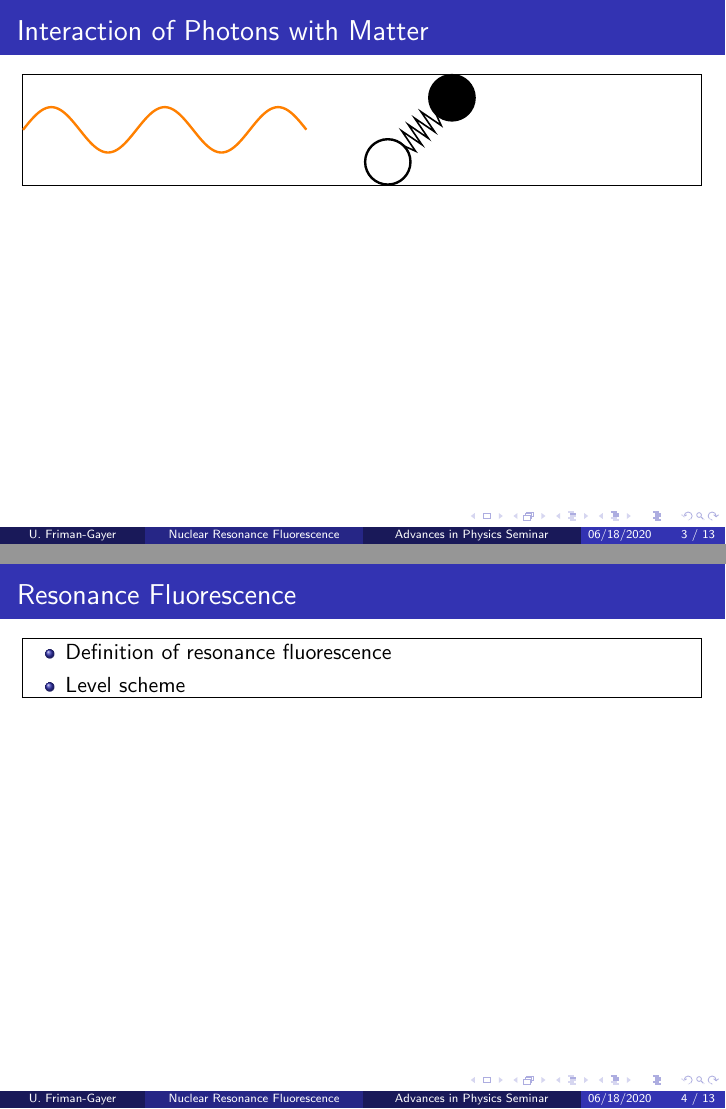
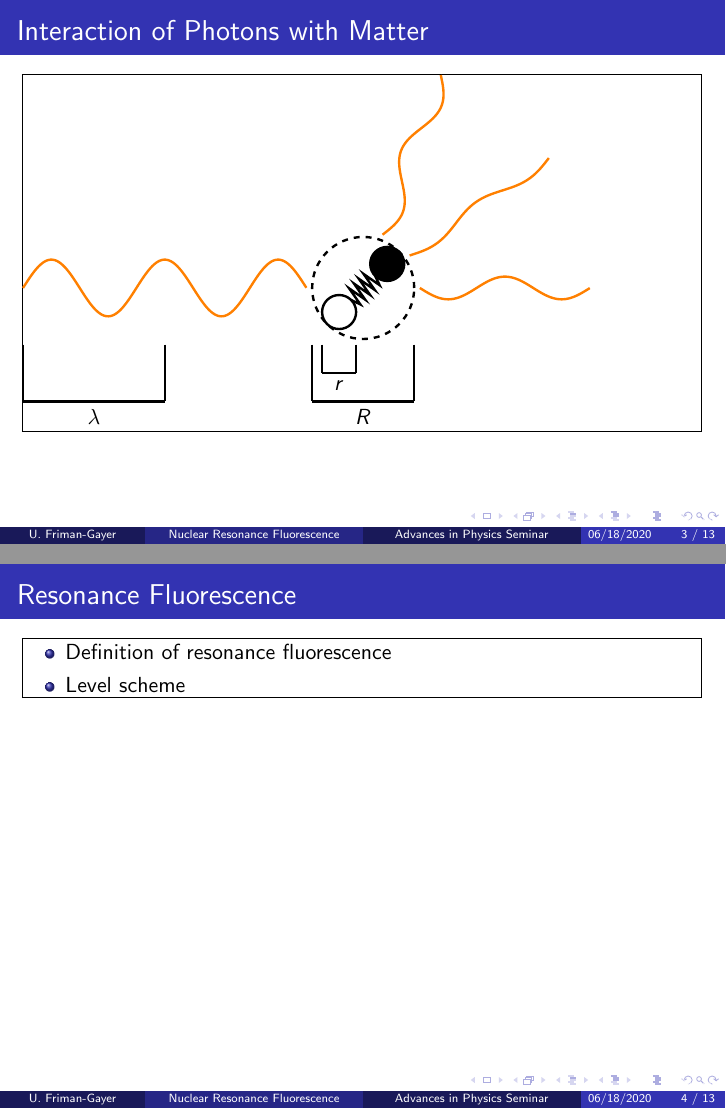
Before and after one commit to u-eff-gee/nrf_seminar, LaTeX slides (nrf_seminar.tex, which reads source/scattering.tex): pages 3 and 4 of 13, joined at a grey line. Compiled offline with pdfLaTeX.

Commit message:
Scattered photons in schematic graphic

```diff
--- a/source/scattering.tex
+++ b/source/scattering.tex
@@ -1,23 +1,67 @@
 \begin{textblock}{15.}(0., -5.)
     \begin{tikzpicture}
-        \coordinate (NUCLEUSPOSITION) at (7., 0.);
+        %%% Definitions
+        %% Mathematical constants
+        \def \INVERSESQRTTWO {0.7071067811865475}
+        \def \NWAVEFORMSAMPLES {200}
 
-        \def \AMPLITUDE {0.4}
-        \def \WAVEFORMLENGTH {5.}
-        \def \WAVELENGTH {2.5}
-        \def \INVERSESQRTTWO {0.7071067811865475}
-        \def \NUCLEONRADIUS {0.4}
-        \def \NUCLEONDISTANCE {1.6}
-        \def \SPRINGRADIUS {0.15}
+        %% Labels
+        \def \LABELLOWSTART {-1.}
+        \def \LABELLOWSTOP {-2.}
+        \def \LABELUPSTART {-1.}
+        \def \LABELUPSTOP {-1.5}
 
-        \draw [very thick, orange, domain=0:\WAVEFORMLENGTH, samples=200] plot (\x, {\AMPLITUDE*sin(\WAVEFORMLENGTH/\WAVELENGTH*2*pi/4*\x r)});
+        %% Schematic model of the nucleus
+        \coordinate (NUCLEUSPOSITION) at (6., 0.);
 
+        \def \NUCLEONRADIUS {0.3}
+        \def \NUCLEONDISTANCE {1.2}
+        \def \SPRINGRADIUS {0.12}
+
+        %% Incoming EM wave
+        \def \INAMPLITUDE {0.5}
+        \def \INWAVEFORMLENGTH {5.}
+        \def \INWAVELENGTH {2.5}
+        \def \INWAVESTART {0.}
+
+        %% Outgoing EM wave(s)
+        \def \OUTHORAMPLITUDE {0.2}
+        \def \OUTHORWAVEFORMLENGTH {3.}
+        \def \OUTHORWAVELENGTH {\INWAVELENGTH}
+        \def \OUTHORWAVESTART {7.}
+
+        \def \OUTMIDAMPLITUDE {0.1}
+        \def \OUTMIDWAVEFORMLENGTH {3.}
+        \def \OUTMIDWAVELENGTH {\INWAVELENGTH}
+        \def \OUTMIDWAVESTART {7.}
+
+        \def \OUTVERAMPLITUDE {0.2}
+        \def \OUTVERWAVEFORMLENGTH {3.}
+        \def \OUTVERWAVELENGTH {\INWAVELENGTH}
+        \def \OUTVERWAVESTART {7.}
+
+        %%% Drawing
+        %% Incoming EM wave
+        \draw [very thick, orange, domain=\INWAVESTART:\INWAVESTART+\INWAVEFORMLENGTH, samples=\NWAVEFORMSAMPLES] plot (\x, {\INAMPLITUDE*sin(\INWAVEFORMLENGTH/\INWAVELENGTH*2*pi/4*\x r)});
+
+        % Label
+        \draw [very thick, black] (\INWAVESTART, \LABELLOWSTART) -- (\INWAVESTART, \LABELLOWSTOP);
+        \draw [very thick, black] (\INWAVESTART+\INWAVELENGTH, \LABELLOWSTART) -- (\INWAVESTART+\INWAVELENGTH, \LABELLOWSTOP);
+        \draw [very thick, black] (\INWAVESTART, \LABELLOWSTOP) -- (\INWAVESTART + \INWAVELENGTH, \LABELLOWSTOP);
+        \draw (\INWAVESTART+0.5*\INWAVELENGTH, \LABELLOWSTOP) node[anchor=north] {$\lambda$};
+
+        %% Nucleus
+        % Boundary
+        \draw [very thick, black, dashed] (NUCLEUSPOSITION) circle [radius=\NUCLEONRADIUS+0.5*\NUCLEONDISTANCE];
+        % Proton
         \draw [very thick, black, fill=black] ($ (NUCLEUSPOSITION) + 0.5*\NUCLEONDISTANCE*\INVERSESQRTTWO*(1,1) $) circle [radius = \NUCLEONRADIUS];
+        % Neutron
         \draw [very thick, black, fill=white] ($ (NUCLEUSPOSITION) + 0.5*\NUCLEONDISTANCE*\INVERSESQRTTWO*(-1,-1) $) circle [radius = \NUCLEONRADIUS];
 
         \coordinate (COMTONUCLEONSURFACE) at ($0.5*\NUCLEONDISTANCE*\INVERSESQRTTWO*(1,1) - \NUCLEONRADIUS*\INVERSESQRTTWO*(1,1)$);
 
-        \draw [thick, black]
+        % Spring
+        \draw [very thick, black]
         ($ (NUCLEUSPOSITION) - (COMTONUCLEONSURFACE) $)
         -- ($ (NUCLEUSPOSITION) - 0.8*(COMTONUCLEONSURFACE) + \SPRINGRADIUS*(1,-1) $)
         -- ($ (NUCLEUSPOSITION) - 0.6*(COMTONUCLEONSURFACE) + \SPRINGRADIUS*(-1,1) $)
@@ -29,5 +73,24 @@
         -- ($ (NUCLEUSPOSITION) + 0.6*(COMTONUCLEONSURFACE) + \SPRINGRADIUS*(-1,1) $)
         -- ($ (NUCLEUSPOSITION) + 0.8*(COMTONUCLEONSURFACE) + \SPRINGRADIUS*(1,-1) $)
         -- ($ (NUCLEUSPOSITION) + (COMTONUCLEONSURFACE) $);
+
+        % Label for size of nucleus
+        \draw [very thick, black] ($(NUCLEUSPOSITION) - \NUCLEONRADIUS*(1,0) -0.5*\NUCLEONDISTANCE*(1,0) + \LABELLOWSTART*(0,1) $) -- ($(NUCLEUSPOSITION) - \NUCLEONRADIUS*(1,0) - 0.5*\NUCLEONDISTANCE*(1,0) + \LABELLOWSTOP*(0,1) $);
+        \draw [very thick, black] ($(NUCLEUSPOSITION) + \NUCLEONRADIUS*(1,0) + 0.5*\NUCLEONDISTANCE*(1,0) + \LABELLOWSTART*(0,1) $) -- ($(NUCLEUSPOSITION) + \NUCLEONRADIUS*(1,0) + 0.5*\NUCLEONDISTANCE*(1,0) + \LABELLOWSTOP*(0,1) $);
+        \draw [very thick, black] ($(NUCLEUSPOSITION) - \NUCLEONRADIUS*(1,0) - 0.5*\NUCLEONDISTANCE*(1,0) + \LABELLOWSTOP*(0,1) $) -- ($(NUCLEUSPOSITION) + \NUCLEONRADIUS*(1,0) + 0.5*\NUCLEONDISTANCE*(1,0) + \LABELLOWSTOP*(0,1) $);
+        \draw ($ (NUCLEUSPOSITION) + \LABELLOWSTOP*(0,1)$) node[anchor=north] {$R$};
+
+        % Label for size of nucleon
+        \draw [very thick, black] ($(NUCLEUSPOSITION) - 0.5*\NUCLEONDISTANCE*\INVERSESQRTTWO*(1,0) - \NUCLEONRADIUS*(1,0) + \LABELUPSTART*(0,1)$) -- ($(NUCLEUSPOSITION) - 0.5*\NUCLEONDISTANCE*\INVERSESQRTTWO*(1,0) - \NUCLEONRADIUS*(1,0) + \LABELUPSTOP*(0,1)$);
+        \draw [very thick, black] ($(NUCLEUSPOSITION) - 0.5*\NUCLEONDISTANCE*\INVERSESQRTTWO*(1,0) + \NUCLEONRADIUS*(1,0) + \LABELUPSTART*(0,1)$) -- ($(NUCLEUSPOSITION) - 0.5*\NUCLEONDISTANCE*\INVERSESQRTTWO*(1,0) + \NUCLEONRADIUS*(1,0) + \LABELUPSTOP*(0,1)$);
+        \draw [very thick, black] ($(NUCLEUSPOSITION) - 0.5*\NUCLEONDISTANCE*\INVERSESQRTTWO*(1,0) - \NUCLEONRADIUS*(1,0) + \LABELUPSTOP*(0,1)$) -- ($(NUCLEUSPOSITION) - 0.5*\NUCLEONDISTANCE*\INVERSESQRTTWO*(1,0) + \NUCLEONRADIUS*(1,0) + \LABELUPSTOP*(0,1)$);
+        \draw ($ (NUCLEUSPOSITION) - 0.5*\NUCLEONDISTANCE*\INVERSESQRTTWO*(1,0) + \LABELUPSTOP*(0,1) $) node[anchor=north] {$r$};
+
+        %% Outgoing EM wave
+        \draw [very thick, orange, domain=\OUTHORWAVESTART:\OUTHORWAVESTART+\OUTHORWAVEFORMLENGTH, samples=200] plot (\x, {\OUTHORAMPLITUDE*sin(\INWAVEFORMLENGTH/\OUTHORWAVELENGTH*2*pi/4*\x r)});
+
+        \draw [very thick, orange, rotate around={35:(NUCLEUSPOSITION)}, domain=\OUTMIDWAVESTART:\OUTMIDWAVESTART+\OUTMIDWAVEFORMLENGTH, samples=200] plot (\x, {\OUTMIDAMPLITUDE*sin(\INWAVEFORMLENGTH/\OUTMIDWAVELENGTH*2*pi/4*\x r)});
+
+        \draw [very thick, orange, rotate around={70:(NUCLEUSPOSITION)}, domain=\OUTVERWAVESTART:\OUTVERWAVESTART+\OUTVERWAVEFORMLENGTH, samples=200] plot (\x, {\OUTVERAMPLITUDE*sin(\INWAVEFORMLENGTH/\OUTVERWAVELENGTH*2*pi/4*\x r)});
     \end{tikzpicture}
 \end{textblock}
```
